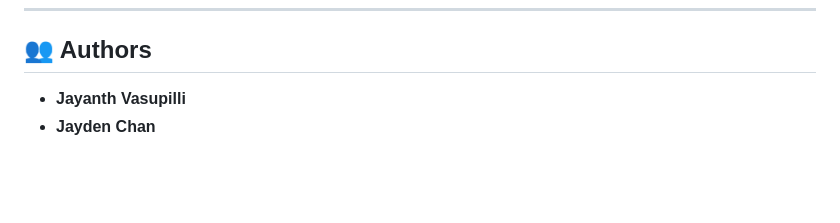
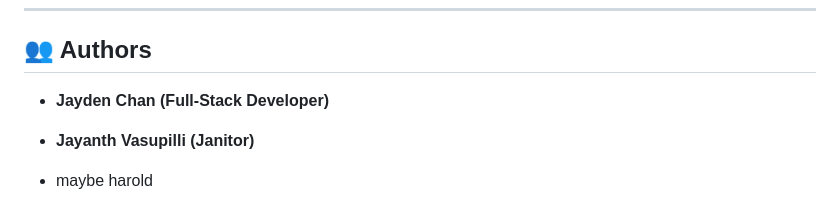
Before and after one commit to JaydenChan2/chud-ai, a Markdown page: README.md, the part around the change. Drawn GitHub-style; blank space fills up the shorter version.

Commit message:
Update author roles in README.md

```diff
--- a/README.md
+++ b/README.md
@@ -130,5 +130,15 @@ Open your browser and navigate to:
 
 ## 👥 Authors
 
-* **Jayanth Vasupilli**
-* **Jayden Chan**
+* **Jayden Chan (Full-Stack Developer)**
+* **Jayanth Vasupilli (Janitor)**
+
+
+
+
+
+
+
+
+
+* maybe harold
```
